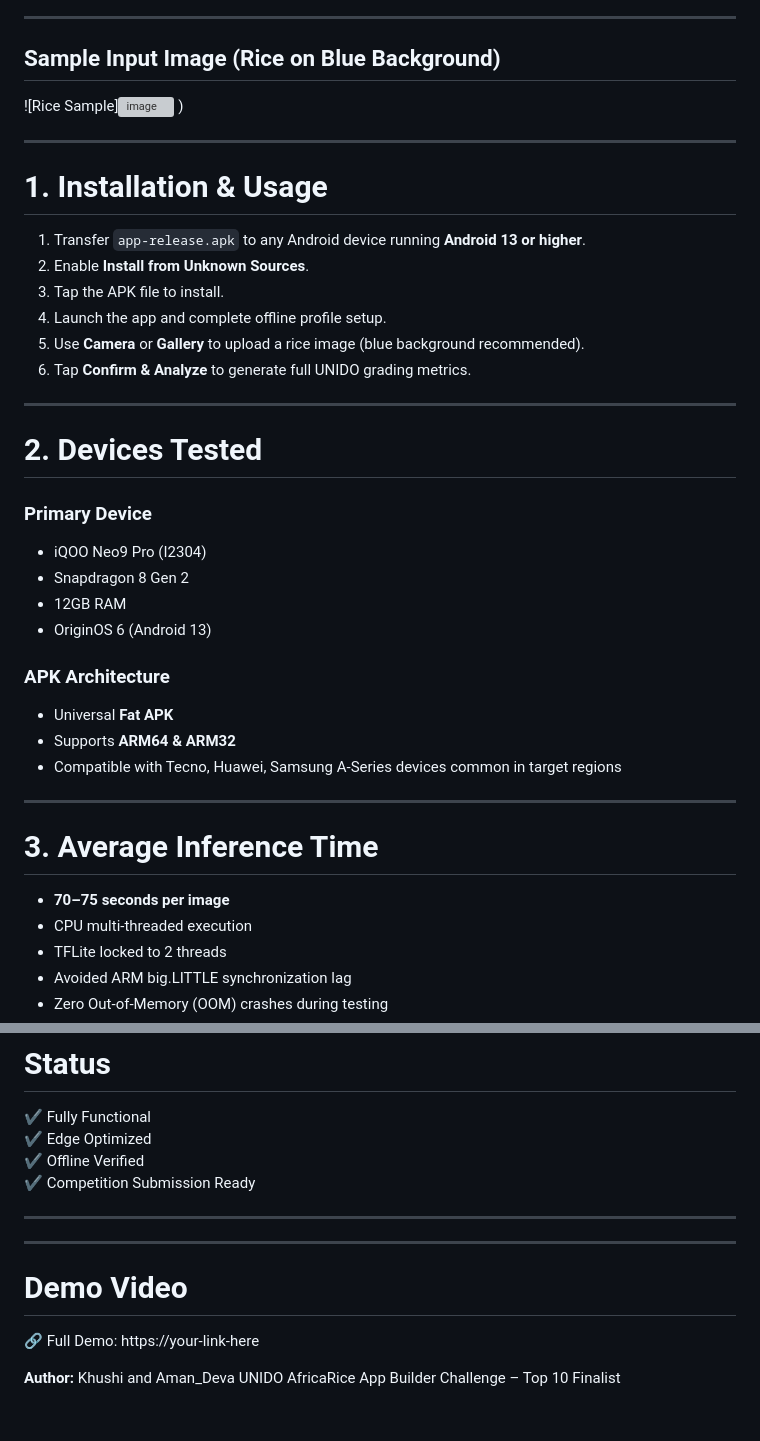
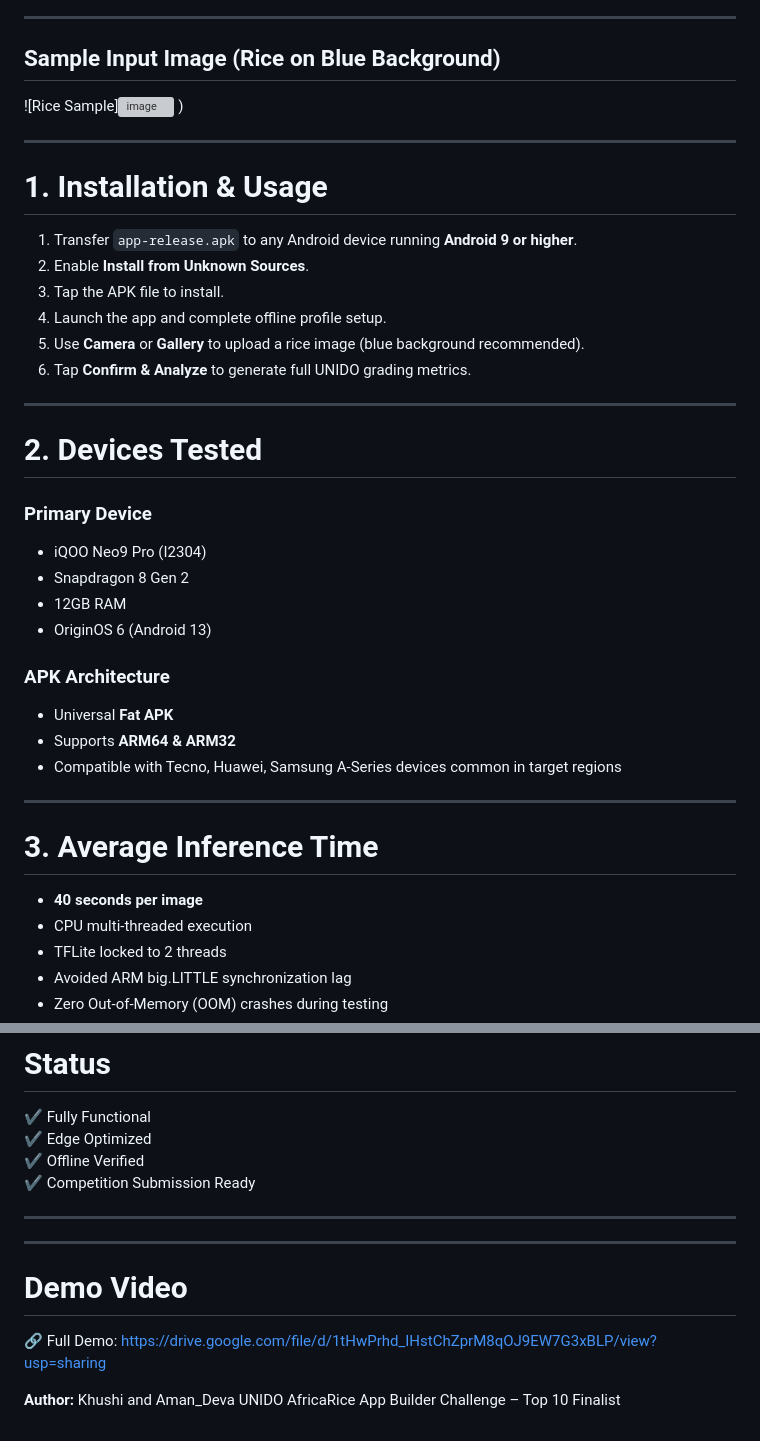
Before and after one commit to AmanDeva/Unido-AfricaRice-App-Builder-Challenge, a Markdown page: README.md, 2 parts joined by grey strips. Rendered like a GitHub page; grey boxes are pictures that could not be loaded.

Commit message:
Update README with corrections and enhancements

```diff
--- a/README.md
+++ b/README.md
@@ -30,6 +31,7 @@ A fully offline, edge-optimized rice quality grading system designed for real-wo
 ---
 
 ## Sample Input Image (Rice on Blue Background)
+
 ![Rice Sample]<img width="720" height="1280" alt="image" src="https://github.com/user-attachments/assets/ab2c737e-ea35-4f65-b218-a4c07dd2e5f9" />
 )
 
@@ -37,7 +39,7 @@ A fully offline, edge-optimized rice quality grading system designed for real-wo
 
 # 1. Installation & Usage
 
-1. Transfer `app-release.apk` to any Android device running **Android 13 or higher**.
+1. Transfer `app-release.apk` to any Android device running **Android 9 or higher**.
 2. Enable **Install from Unknown Sources**.
 3. Tap the APK file to install.
 4. Launch the app and complete offline profile setup.
@@ -49,12 +51,14 @@ A fully offline, edge-optimized rice quality grading system designed for real-wo
 # 2. Devices Tested
 
 ### Primary Device
+
 - iQOO Neo9 Pro (I2304)
 - Snapdragon 8 Gen 2
 - 12GB RAM
 - OriginOS 6 (Android 13)
 
 ### APK Architecture
+
 - Universal **Fat APK**
 - Supports **ARM64 & ARM32**
 - Compatible with Tecno, Huawei, Samsung A-Series devices common in target regions
@@ -63,7 +67,7 @@ A fully offline, edge-optimized rice quality grading system designed for real-wo
 
 # 3. Average Inference Time
 
-- **70–75 seconds per image**
+- **40 seconds per image**
 - CPU multi-threaded execution
 - TFLite locked to 2 threads
 - Avoided ARM big.LITTLE synchronization lag
@@ -144,11 +153,12 @@ Deployed for impact.
 ✔ Competition Submission Ready
 
 ---
+
 ---
 
 # Demo Video
 
-🔗 Full Demo: https://your-link-here
+🔗 Full Demo: https://drive.google.com/file/d/1tHwPrhd_IHstChZprM8qOJ9EW7G3xBLP/view?usp=sharing
 
-**Author:** Khushi  and Aman_Deva
+**Author:** Khushi and Aman_Deva
 UNIDO AfricaRice App Builder Challenge – Top 10 Finalist
```
Also changed, not shown: other parts of README.md (+6 -0 lines).
